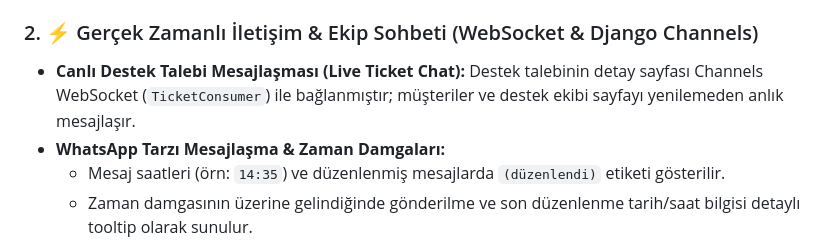
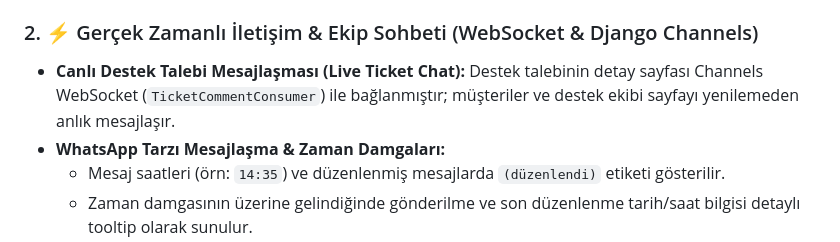
Before and after one commit to aaysenr/SupportTicketSystem-2026, a Markdown page: README.md, the part around the change. GitHub-like rendering.

Commit message:
son guncelleme yapıldı

```diff
--- a/README.md
+++ b/README.md
@@ -49,7 +49,7 @@ Bu proje staj teslimi amacıyla hazırlanmış olup, staj sorumlusunun sistemi f
 - **12-Factor Ortam Değişkeni Desteği:** `SECRET_KEY`, `DEBUG`, `ALLOWED_HOSTS`, Redis ve SMTP bilgileri `python-dotenv` aracılığıyla `.env` dosyasından okunur.
 
 ### 2. ⚡ Gerçek Zamanlı İletişim & Ekip Sohbeti (WebSocket & Django Channels)
-- **Canlı Destek Talebi Mesajlaşması (Live Ticket Chat):** Destek talebinin detay sayfası Channels WebSocket (`TicketConsumer`) ile bağlanmıştır; müşteriler ve destek ekibi sayfayı yenilemeden anlık mesajlaşır.
+- **Canlı Destek Talebi Mesajlaşması (Live Ticket Chat):** Destek talebinin detay sayfası Channels WebSocket (`TicketCommentConsumer`) ile bağlanmıştır; müşteriler ve destek ekibi sayfayı yenilemeden anlık mesajlaşır.
 - **WhatsApp Tarzı Mesajlaşma & Zaman Damgaları:**
   - Mesaj saatleri (örn: `14:35`) ve düzenlenmiş mesajlarda `(düzenlendi)` etiketi gösterilir.
   - Zaman damgasının üzerine gelindiğinde gönderilme ve son düzenlenme tarih/saat bilgisi detaylı tooltip olarak sunulur.
```
